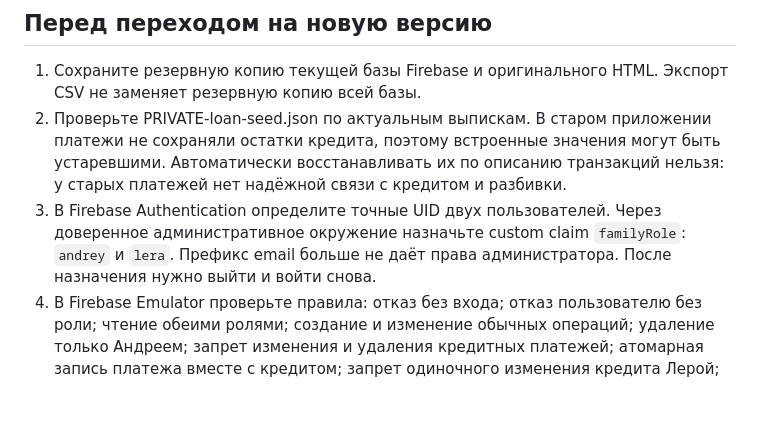
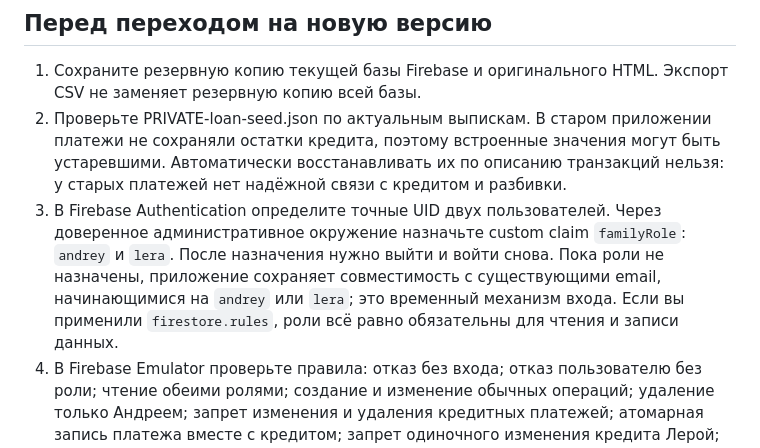
Before and after one commit to Baron6775/family-finance, a Markdown page: README.md, the part around the change. Rendered like a GitHub page; blank space fills up the shorter version.

Commit message:
fix: restore compatibility for existing sign-ins

```diff
--- a/README.md
+++ b/README.md
@@ -16,7 +16,7 @@
 
 1. Сохраните резервную копию текущей базы Firebase и оригинального HTML. Экспорт CSV не заменяет резервную копию всей базы.
 2. Проверьте PRIVATE-loan-seed.json по актуальным выпискам. В старом приложении платежи не сохраняли остатки кредита, поэтому встроенные значения могут быть устаревшими. Автоматически восстанавливать их по описанию транзакций нельзя: у старых платежей нет надёжной связи с кредитом и разбивки.
-3. В Firebase Authentication определите точные UID двух пользователей. Через доверенное административное окружение назначьте custom claim `familyRole`: `andrey` и `lera`. Префикс email больше не даёт права администратора. После назначения нужно выйти и войти снова.
+3. В Firebase Authentication определите точные UID двух пользователей. Через доверенное административное окружение назначьте custom claim `familyRole`: `andrey` и `lera`. После назначения нужно выйти и войти снова. Пока роли не назначены, приложение сохраняет совместимость с существующими email, начинающимися на `andrey` или `lera`; это временный механизм входа. Если вы применили `firestore.rules`, роли всё равно обязательны для чтения и записи данных.
 4. В Firebase Emulator проверьте правила: отказ без входа; отказ пользователю без роли; чтение обеими ролями; создание и изменение обычных операций; удаление только Андреем; запрет изменения и удаления кредитных платежей; атомарная запись платежа вместе с кредитом; запрет одиночного изменения кредита Лерой; сверка Андреем; отказ отрицательным и некорректным суммам. Затем примените проверенные правила к проекту.
 5. Перенесите сверенные остатки в `loans` административным помощником либо через «Настроить остатки» в приложении. Укажите действительную дату сверки. Не импортируйте старые встроенные остатки вслепую.
 6. Разместите **только index.html** на вашем HTTPS-хостинге. Добавьте домен в разрешённые домены Firebase Authentication, если это необходимо. Вся папка outputs не является каталогом для публикации.
```
